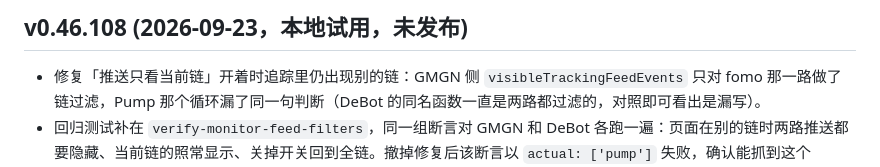
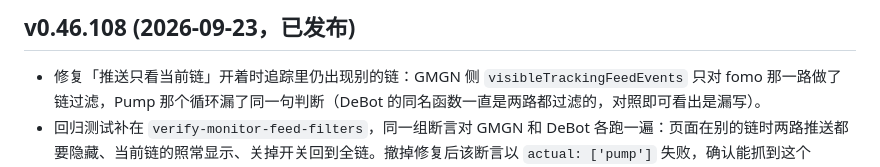
Before and after one commit to 0xuezhang985/985gmgn-helper, a Markdown page: CHANGELOG.md, the part around the change. GitHub-like rendering.

Commit message:
docs: mark v0.46.108 as published
Co-Authored-By: Claude Opus 5 <noreply@anthropic.com>

```diff
--- a/CHANGELOG.md
+++ b/CHANGELOG.md
@@ -1,4 +1,4 @@
-## v0.46.108 (2026-09-23，本地试用，未发布)
+## v0.46.108 (2026-09-23，已发布)
 
 - 修复「推送只看当前链」开着时追踪里仍出现别的链：GMGN 侧 `visibleTrackingFeedEvents` 只对 fomo 那一路做了链过滤，Pump 那个循环漏了同一句判断（DeBot 的同名函数一直是两路都过滤的，对照即可看出是漏写）。
 - 回归测试补在 `verify-monitor-feed-filters`，同一组断言对 GMGN 和 DeBot 各跑一遍：页面在别的链时两路推送都要隐藏、当前链的照常显示、关掉开关回到全链。撤掉修复后该断言以 `actual: ['pump']` 失败，确认能抓到这个 bug。
```
